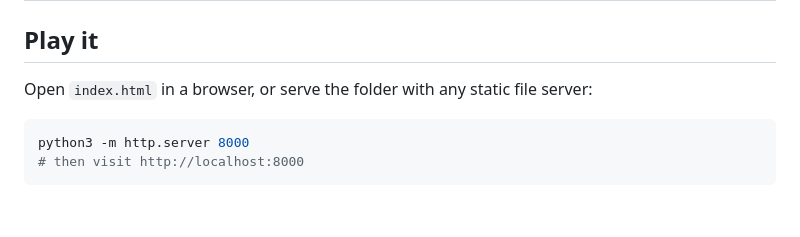
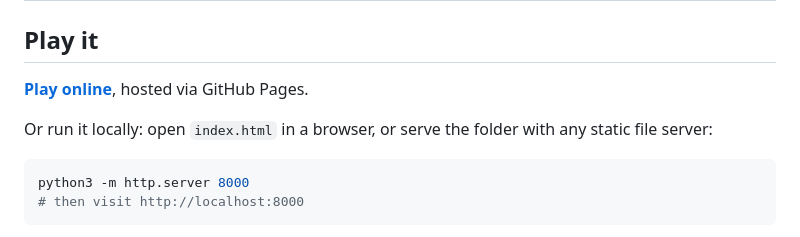
Before and after one commit to Slayniaccc/EyesOnTheSky, a Markdown page: README.md, the part around the change. GitHub-like rendering; folded sections open; blank space fills up the shorter version.

Commit message:
Add GitHub Pages link to README so it's playable online

````diff
--- a/README.md
+++ b/README.md
@@ -20,7 +20,9 @@ Built with vanilla HTML, CSS and JavaScript plus [Phaser 3](https://phaser.io/),
 
 ## Play it
 
-Open `index.html` in a browser, or serve the folder with any static file server:
+**[Play online](https://slayniaccc.github.io/EyesOnTheSky/)**, hosted via GitHub Pages.
+
+Or run it locally: open `index.html` in a browser, or serve the folder with any static file server:
 
 ```bash
 python3 -m http.server 8000
````
